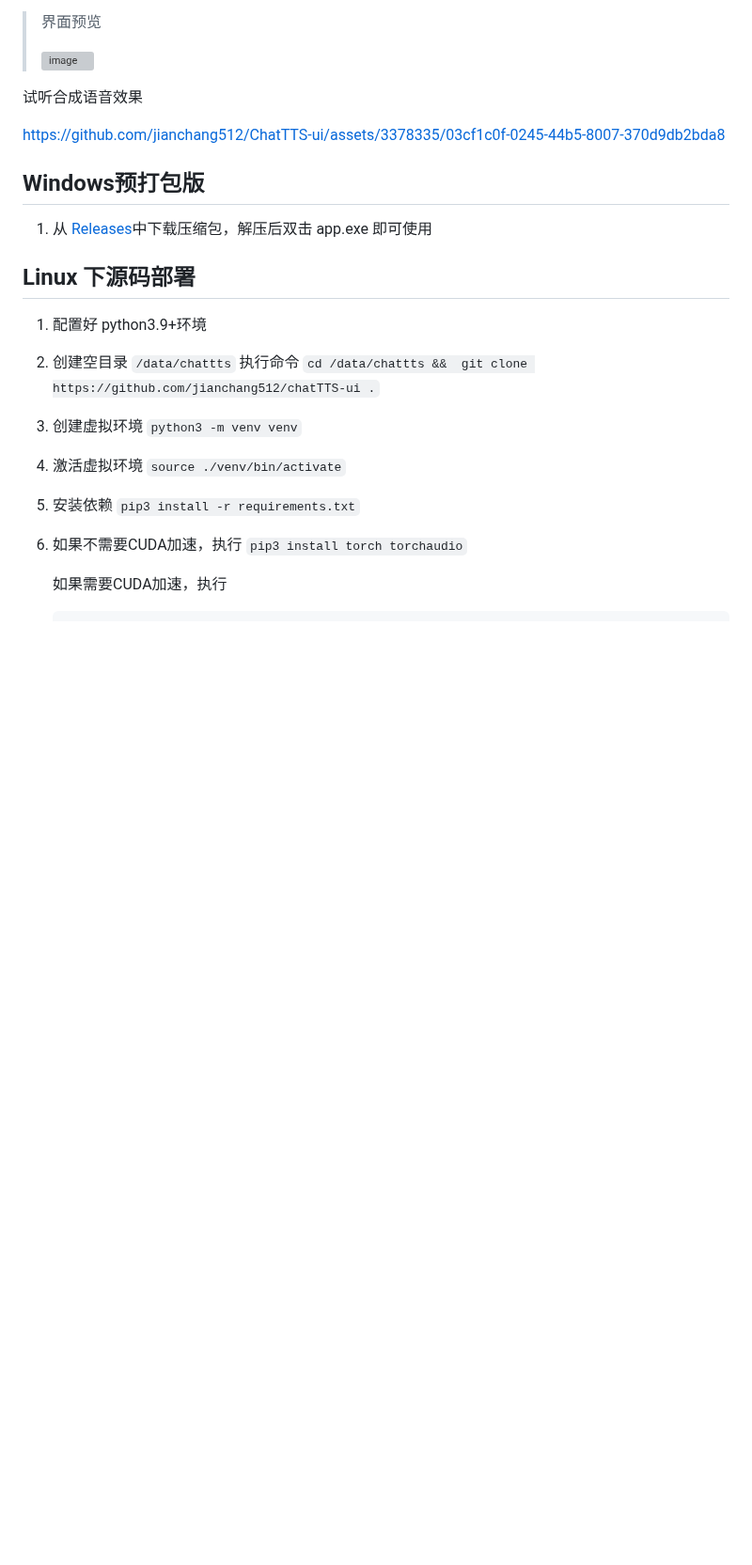
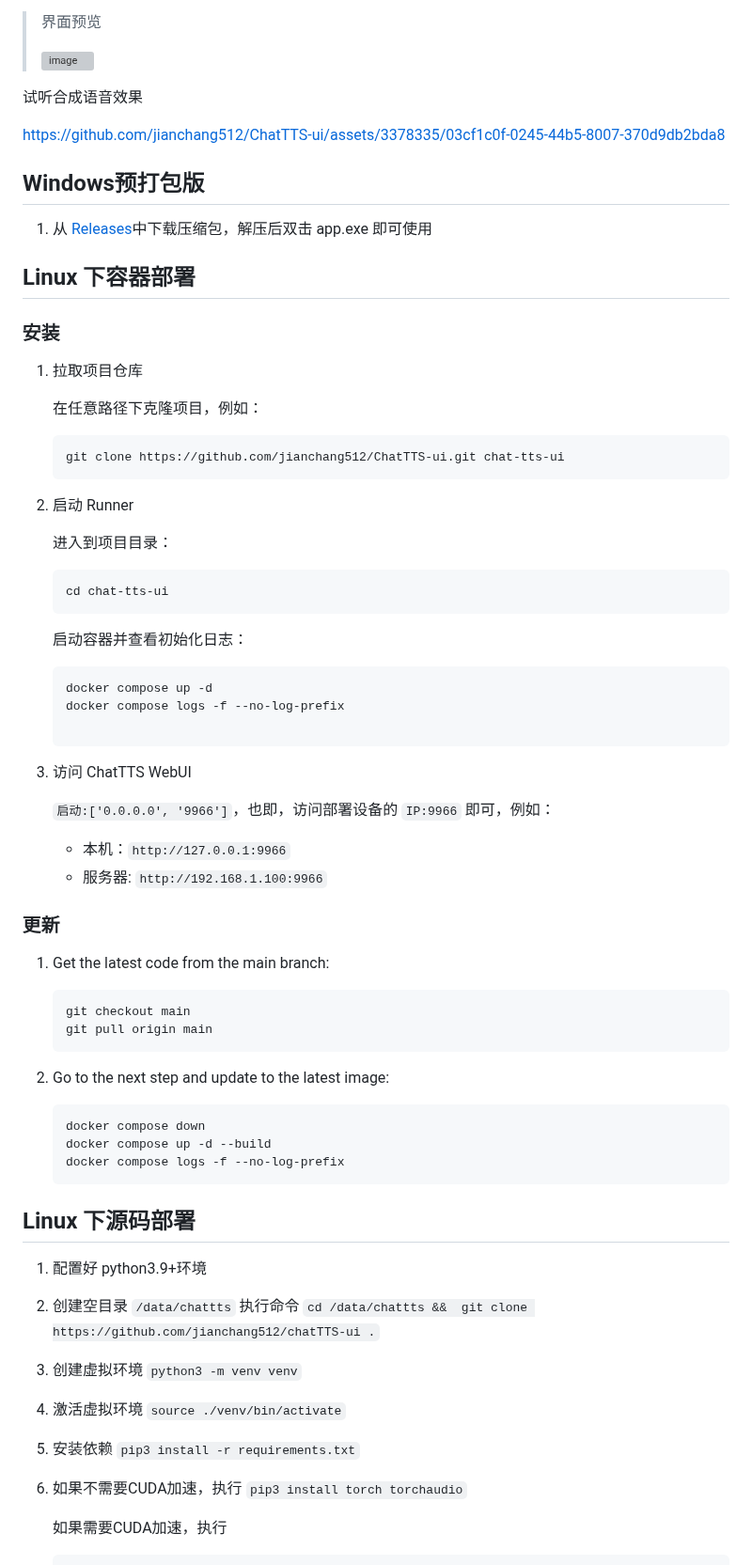
Before and after one commit to jianchang512/ChatTTS-ui, a Markdown page: README.md, the part around the change. Shown at 94% size. Drawn GitHub-style; blank space fills up the shorter version; grey boxes are pictures that could not be loaded.

````diff
--- a/README.md
+++ b/README.md
@@ -16,16 +16,59 @@
 
 https://github.com/jianchang512/ChatTTS-ui/assets/3378335/03cf1c0f-0245-44b5-8007-370d9db2bda8
 
-
-
-
-
-
-
 ## Windows预打包版
 
 1. 从 [Releases](https://github.com/jianchang512/chatTTS-ui/releases)中下载压缩包，解压后双击 app.exe 即可使用
 
+## Linux 下容器部署
+
+### 安装
+
+1. 拉取项目仓库
+
+   在任意路径下克隆项目，例如：
+
+   ```bash
+   git clone https://github.com/jianchang512/ChatTTS-ui.git chat-tts-ui
+   ```
+
+2. 启动 Runner
+
+   进入到项目目录：
+
+   ```bash
+   cd chat-tts-ui
+   ```
+
+   启动容器并查看初始化日志：
+
+   ```bash
+   docker compose up -d
+   docker compose logs -f --no-log-prefix
+
+3. 访问 ChatTTS WebUI
+
+   `启动:['0.0.0.0', '9966']`，也即，访问部署设备的 `IP:9966` 即可，例如：
+
+   - 本机：`http://127.0.0.1:9966`
+   - 服务器: `http://192.168.1.100:9966`
+
+### 更新
+
+1. Get the latest code from the main branch:
+
+   ```bash
+   git checkout main
+   git pull origin main
+   ```
+
+2. Go to the next step and update to the latest image:
+
+   ```bash
+   docker compose down
+   docker compose up -d --build
+   docker compose logs -f --no-log-prefix
+   ```
 
 ## Linux 下源码部署
 
````
